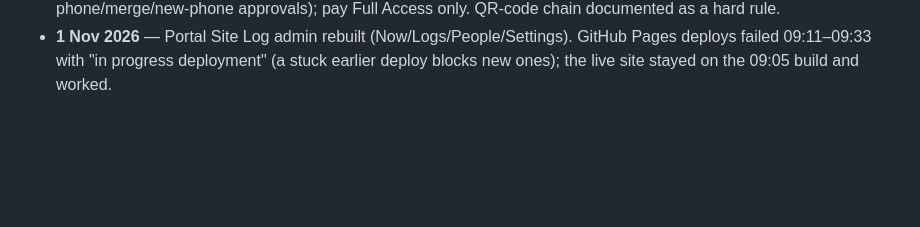
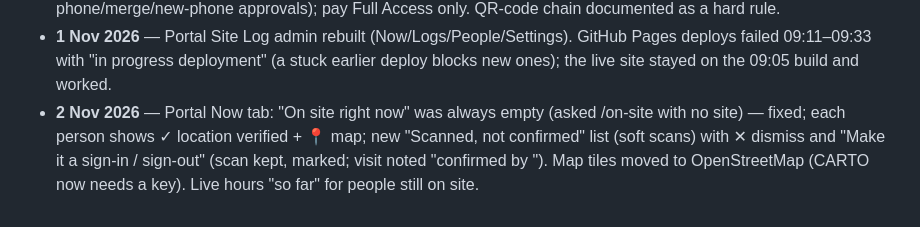
Before and after one commit to Mostlane/SiteLog, a Markdown page: CLAUDE.md, the part around the change. Rendered like a GitHub page; blank space fills up the shorter version.

Commit message:
CLAUDE.md: 2 Nov Now-tab fixes + soft-scan actions
Co-Authored-By: Claude Opus 5.5 <noreply@anthropic.com>
Claude-Session: https://claude.ai/code/session_01JhpozYQ8dXhbBmwrWiz2Eo

```diff
--- a/CLAUDE.md
+++ b/CLAUDE.md
@@ -299,3 +299,7 @@ Breaking ANY link stops every sign-in. Never:
 - **1 Nov 2026** — Portal Site Log admin rebuilt (Now/Logs/People/Settings). GitHub
   Pages deploys failed 09:11–09:33 with "in progress deployment" (a stuck earlier
   deploy blocks new ones); the live site stayed on the 09:05 build and worked.
+- **2 Nov 2026** — Portal Now tab: "On site right now" was always empty (asked /on-site with no site) — fixed;
+  each person shows ✓ location verified + 📍 map; new "Scanned, not confirmed" list (soft scans) with ✕ dismiss
+  and "Make it a sign-in / sign-out" (scan kept, marked; visit noted "confirmed by <name>"). Map tiles moved
+  to OpenStreetMap (CARTO now needs a key). Live hours "so far" for people still on site.
```
